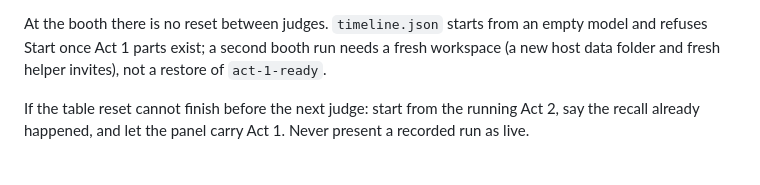
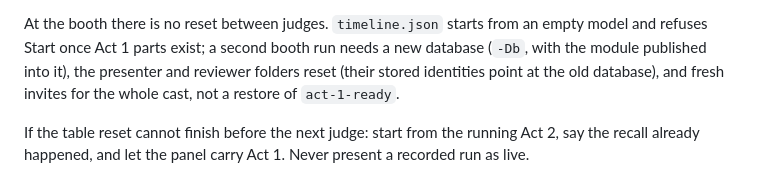
Before and after one commit to CADSwarm/cadswarm, a Markdown page: demo/perch/checklist.md, the part around the change. Drawn GitHub-style.

```diff
--- a/demo/perch/checklist.md
+++ b/demo/perch/checklist.md
@@ -100,8 +100,9 @@ note after the steps.
 7. **Log it.** One line in `rehearsal.md`: time the reset took, and anything that had to be skipped.
 
 At the booth there is no reset between judges. `timeline.json` starts from an empty model and refuses Start
-once Act 1 parts exist; a second booth run needs a fresh workspace (a new host data folder and fresh helper
-invites), not a restore of `act-1-ready`.
+once Act 1 parts exist; a second booth run needs a new database (`-Db`, with the module published into it),
+the presenter and reviewer folders reset (their stored identities point at the old database), and fresh
+invites for the whole cast, not a restore of `act-1-ready`.
 
 If the table reset cannot finish before the next judge: start from the running Act 2, say the recall
 already happened, and let the panel carry Act 1. Never present a recorded run as live.
```
Also changed, not shown: demo/perch/README.md (+5 -4 lines), 1 other file.
